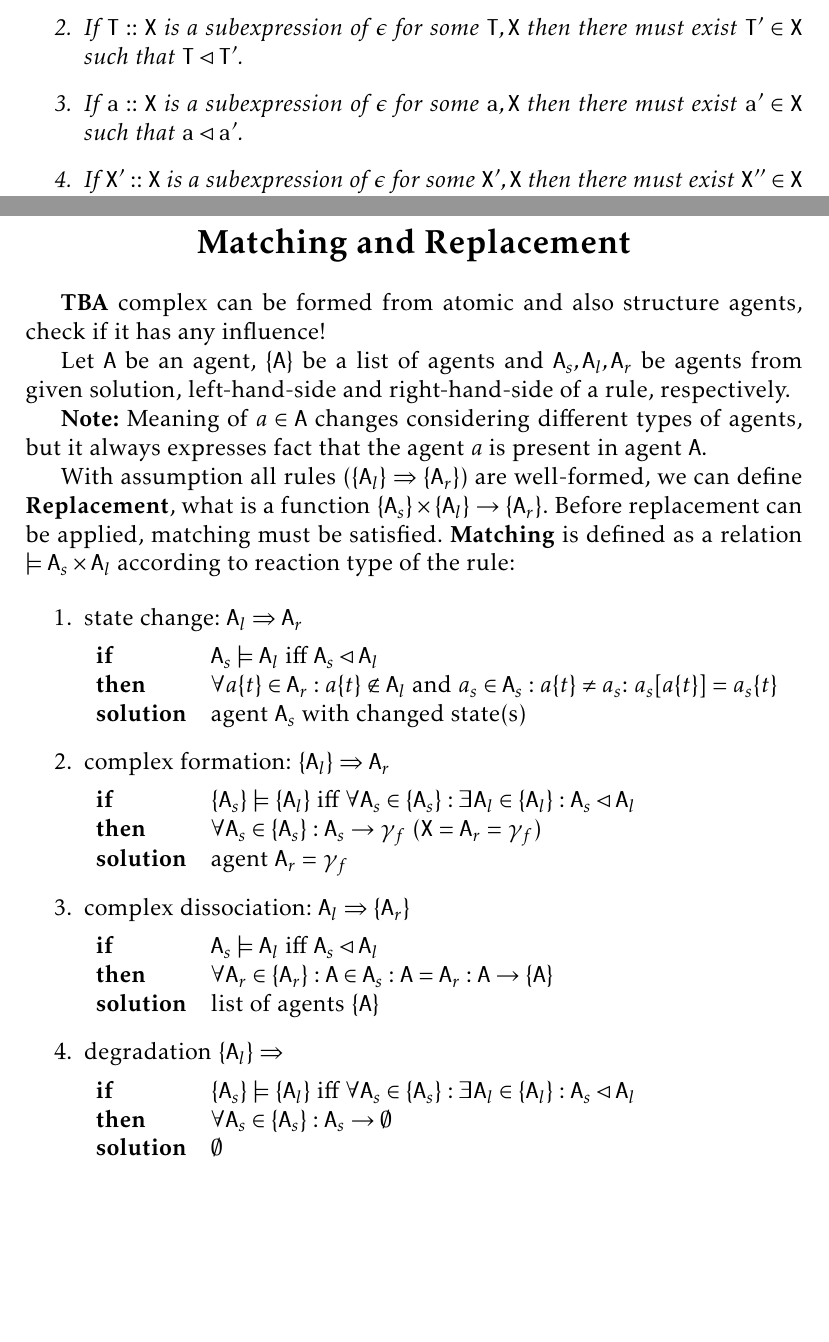
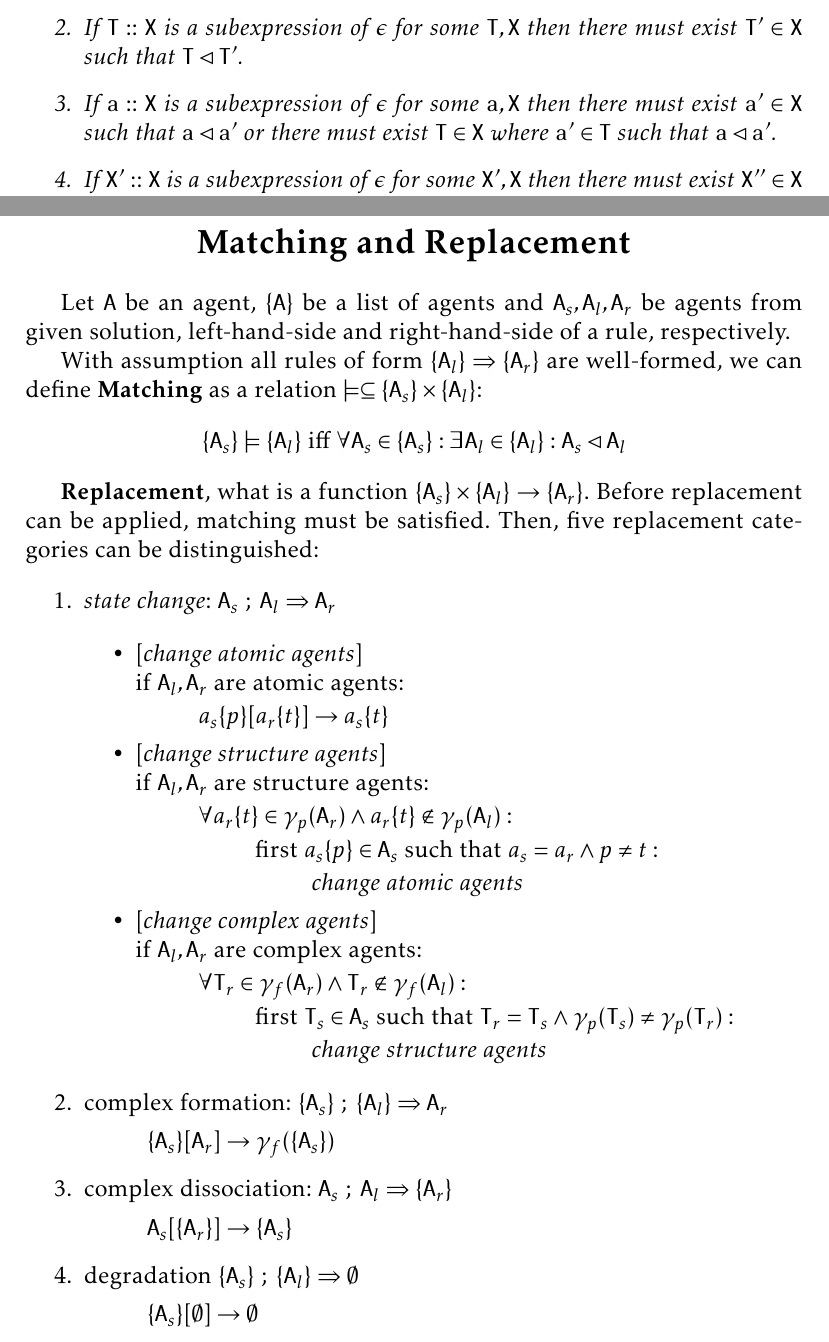
Before and after one commit to sybila/BCSgen, a LaTeX document (Syntax and Semantics/theoretical.tex): two parts of pages 2 and 8 of 8 before the commit and two parts of pages 2 and 8 of 9 after it, joined at a grey line, cut so that both start at the same text, the shorter picture padded with empty space. Compiled offline with pdfLaTeX.

Commit message:
Changed replacement, globalised matching

```diff
--- a/Syntax and Semantics/theoretical.tex
+++ b/Syntax and Semantics/theoretical.tex
@@ -78,7 +78,7 @@ Let $\epsilon$ be a rule expression item that appears in a rule $r\in\mathtt{R}$
 
 \item If $\mathtt{T}::\mathtt{X}$ is a subexpression of $\epsilon$ for some $\mathtt{T},\mathtt{X}$ then there must exist $\mathtt{T}' \in \mathtt{X}$ such that $\mathtt{T} \lhd \mathtt{T}'$.
 
-\item If $\mathtt{a}::\mathtt{X}$ is a subexpression of $\epsilon$ for some $\mathtt{a},\mathtt{X}$ then there must exist $\mathtt{a}' \in \mathtt{X}$ such that $\mathtt{a} \lhd \mathtt{a}'$.
+\item If $\mathtt{a}::\mathtt{X}$ is a subexpression of $\epsilon$ for some $\mathtt{a},\mathtt{X}$ then there must exist $\mathtt{a}' \in \mathtt{X}$ such that $\mathtt{a} \lhd \mathtt{a}'$ or there must exist $\mathtt{T} \in \mathtt{X}$ where $ \mathtt{a}' \in \mathtt{T}$ such that $\mathtt{a} \lhd \mathtt{a}'$.
 
 \item If $\mathtt{X}'::\mathtt{X}$ is a subexpression of $\epsilon$ for some $\mathtt{X}',\mathtt{X}$ then there must exist $\mathtt{X}'' \in \mathtt{X}$ such that $\mathtt{X}' \lhd \mathtt{X}''$.
 
@@ -249,46 +249,51 @@ Then, if a human-readable rule is defined, exact mapping to executable rule(s) m
 
 \mysection{Matching and Replacement}
 
-\textbf{TBA} complex can be formed from atomic and also structure agents, check if it has any influence!
-
 Let $\mathtt{A}$ be an agent, $\{\mathtt{A}\}$ be a list of agents and $\mathtt{A}_s, \mathtt{A}_l, \mathtt{A}_r$ be agents from given solution, left-hand-side and right-hand-side of a rule, respectively.
 
-\textbf{Note:} Meaning of $a \in \mathtt{A}$ changes considering different types of agents, but it always expresses fact that the agent $a$ is present in agent $\mathtt{A}$.
+With assumption all rules of form $\{\mathtt{A}_l\} \Rightarrow \{\mathtt{A}_r\}$ are well-formed, we can define \textbf{Matching} as a relation $\models \subseteq \{\mathtt{A}_s\} \times \{\mathtt{A}_l\} $:
 
-With assumption all rules ($\{\mathtt{A}_l\} \Rightarrow \{\mathtt{A}_r\}$) are well-formed, we can define \textbf{Replacement}, what is a function $\{\mathtt{A}_s\} \times \{\mathtt{A}_l\} \rightarrow \{\mathtt{A}_r\}$. Before replacement can be applied, matching must be satisfied. \textbf{Matching} is defined as a relation $\models \mathtt{A}_s \times \mathtt{A}_l $ according to reaction type of the rule:
+\begin{center}
+$\{\mathtt{A}_s\} \models \{\mathtt{A}_l\}$ iff $\forall \mathtt{A}_s \in \{\mathtt{A}_s\}: \exists \mathtt{A}_l \in \{\mathtt{A}_l\}: \mathtt{A}_s \lhd \mathtt{A}_l$
+\end{center}
+
+\textbf{Replacement}, what is a function $\{\mathtt{A}_s\} \times \{\mathtt{A}_l\} \rightarrow \{\mathtt{A}_r\}$. Before replacement can be applied, matching must be satisfied. Then, five replacement categories can be distinguished:
 
 \begin{enumerate}
-\item state change: $\mathtt{A}_l \Rightarrow \mathtt{A}_r$
+\item \textit{state change}: $\mathtt{A}_s~;~\mathtt{A}_l \Rightarrow \mathtt{A}_r$
 
-\begin{tabular}{ l l }
-\textbf{if} & $\mathtt{A}_s \models \mathtt{A}_l$ iff $\mathtt{A}_s \lhd \mathtt{A}_l$\\
-\textbf{then} & $\forall a\{t\} \in \mathtt{A}_r : a\{t\} \notin \mathtt{A}_l$ and $a_s \in \mathtt{A}_s : a\{t\} \neq a_s$: $ a_s [a\{t\}] = a_s\{t\}$\\
-\textbf{solution} & agent $\mathtt{A}_s$ with changed state(s)
-\end{tabular}
+\begin{itemize}
 
-\item complex formation: $\{\mathtt{A}_l\} \Rightarrow \mathtt{A}_r$
+\item {[}\textit{change atomic agents}{]}\\ if $\mathtt{A}_l, \mathtt{A}_r$ are atomic agents:
 
-\begin{tabular}{ l l }
-\textbf{if} & $\{\mathtt{A}_s\} \models \{\mathtt{A}_l\}$ iff $\forall \mathtt{A}_s \in \{\mathtt{A}_s\}: \exists \mathtt{A}_l \in \{\mathtt{A}_l\}: \mathtt{A}_s \lhd \mathtt{A}_l$\\
-\textbf{then} & $\forall \mathtt{A}_s \in \{\mathtt{A}_s\}: \mathtt{A}_s \rightarrow \gamma_f$ ($\mathtt{X} = \mathtt{A}_r = \gamma_f$)\\
-\textbf{solution} & agent $\mathtt{A}_r = \gamma_f$
-\end{tabular}
+\hspace{1cm} $a_s\{p\}[a_r\{t\}] \rightarrow a_s\{t\}$
 
-\item complex dissociation: $\mathtt{A}_l \Rightarrow \{\mathtt{A}_r\}$
+\item  {[}\textit{change structure agents}{]}\\ if $\mathtt{A}_l, \mathtt{A}_r$ are structure agents:
 
-\begin{tabular}{ l l }
-\textbf{if} & $\mathtt{A}_s \models \mathtt{A}_l$ iff $\mathtt{A}_s \lhd \mathtt{A}_l$\\
-\textbf{then} & $\forall \mathtt{A}_r \in \{\mathtt{A}_r\}: \mathtt{A} \in \mathtt{A}_s: \mathtt{A} = \mathtt{A}_r: \mathtt{A} \rightarrow \{\mathtt{A}\} $\\
-\textbf{solution} & list of agents $\{\mathtt{A}\}$
-\end{tabular}
+\hspace{1cm} $\forall a_r\{t\} \in \gamma_p(\mathtt{A}_r) \wedge a_r\{t\} \notin \gamma_p(\mathtt{A}_l):$
 
-\item degradation $\{\mathtt{A}_l\} \Rightarrow$
+\hspace{2cm} first $ a_s\{p\} \in \mathtt{A}_s$ such that $ a_s = a_r \wedge p \neq t:$
 
-\begin{tabular}{ l l }
-\textbf{if} & $\{\mathtt{A}_s\} \models \{\mathtt{A}_l\}$ iff $\forall \mathtt{A}_s \in \{\mathtt{A}_s\}: \exists \mathtt{A}_l \in \{\mathtt{A}_l\}: \mathtt{A}_s \lhd \mathtt{A}_l$\\
-\textbf{then} & $\forall \mathtt{A}_s \in \{\mathtt{A}_s\}: \mathtt{A}_s \rightarrow \emptyset $\\
-\textbf{solution} & $ \emptyset $
-\end{tabular}
+\hspace{3cm} \textit{change atomic agents}
 
-\item translation $\Rightarrow \{\mathtt{A}_r\}$
+\item  {[}\textit{change complex agents}{]}\\ if $\mathtt{A}_l, \mathtt{A}_r$ are complex agents:
 
+\hspace{1cm} $\forall \mathtt{T}_r \in \gamma_f(\mathtt{A}_r) \wedge \mathtt{T}_r \not\in \gamma_f(\mathtt{A}_l): $
+
+\hspace{2cm} first $\mathtt{T}_s \in \mathtt{A}_s$ such that $\mathtt{T}_r = \mathtt{T}_s \wedge \gamma_p(\mathtt{T}_s) \neq \gamma_p(\mathtt{T}_r):$
+
+\hspace{3cm}  \textit{change structure agents}
+
+\end{itemize}
+
+\item complex formation: $\{\mathtt{A}_s\}~;~\{\mathtt{A}_l\} \Rightarrow \mathtt{A}_r$
+
+\hspace{1cm} $\{\mathtt{A}_s\}[\mathtt{A}_r] \rightarrow \gamma_f(\{\mathtt{A}_s\}) $
+
+\item complex dissociation: $\mathtt{A}_s~;~\mathtt{A}_l \Rightarrow \{\mathtt{A}_r\}$
+
+\hspace{1cm} $\mathtt{A}_s[\{\mathtt{A}_r\}] \rightarrow \{\mathtt{A}_s\} $
+
+\item degradation $\{\mathtt{A}_s\}~;~\{\mathtt{A}_l\} \Rightarrow \emptyset$
+
+\hspace{1cm} $\{\mathtt{A}_s\}[\emptyset] \rightarrow \emptyset $
```
Also changed, not shown: Syntax and Semantics/theoretical.tex (12 more changed lines).
